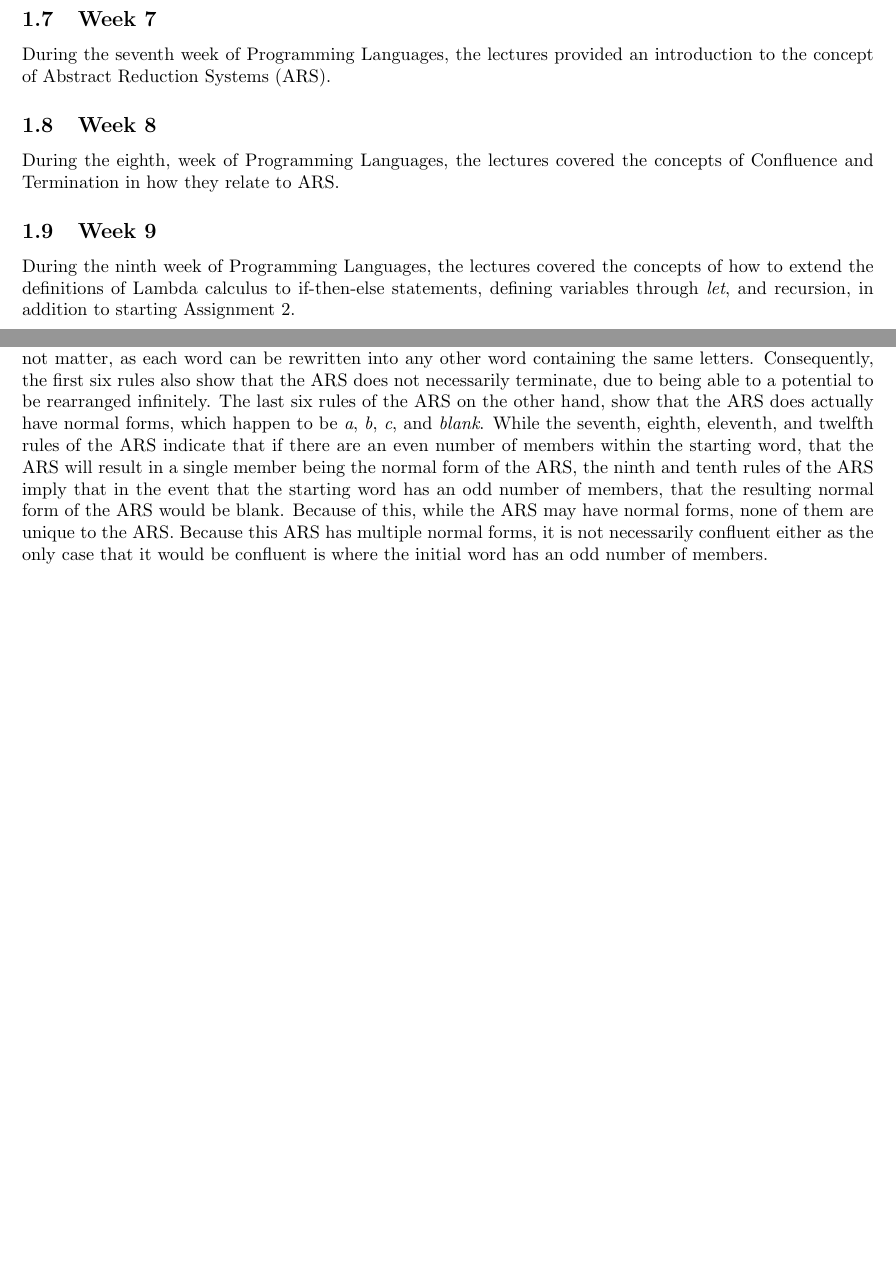
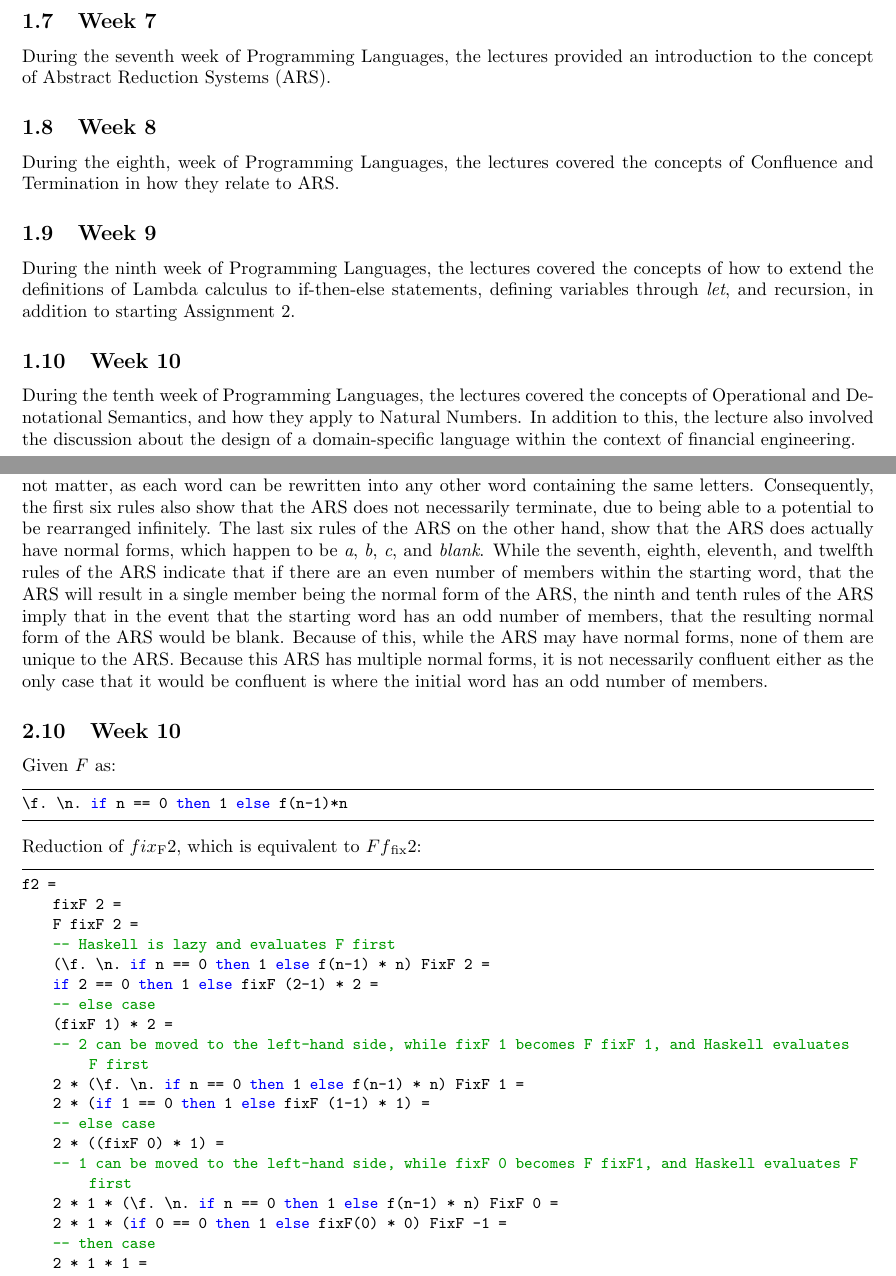
Before and after one commit to MNGSunday/CPSC354_FA22_Domingo, a LaTeX document (report.tex): two parts of pages 2 and 23 of 24, joined at a grey line, cut so that both start at the same text, the shorter picture padded with empty space. Compiled offline with pdfLaTeX.

Commit message:
adds Week 10 and updated .gitignore

```diff
--- a/report.tex
+++ b/report.tex
@@ -74,6 +74,7 @@
 \subsection{Week 7} During the seventh week of Programming Languages, the lectures provided an introduction to the concept of Abstract Reduction Systems (ARS).
 \subsection{Week 8} During the eighth, week of Programming Languages, the lectures covered the concepts of Confluence and Termination in how they relate to ARS.
 \subsection{Week 9} During the ninth week of Programming Languages, the lectures covered the concepts of how to extend the definitions of Lambda calculus to if-then-else statements, defining variables through \textit{let}, and recursion, in addition to starting Assignment 2.
+\subsection{Week 10} During the tenth week of Programming Languages, the lectures covered the concepts of Operational and Denotational Semantics, and how they apply to Natural Numbers. In addition to this, the lecture also involved the discussion about the design of a domain-specific language within the context of financial engineering.
 \section{Homework}\label{homework}
 \subsection{Week 1}
 
@@ -621,6 +622,33 @@ cb -> a
 cc -> b
 \end{lstlisting}
 The first six rules of the ARS indicate that the order of each member of the alphabet within a word does not matter, as each word can be rewritten into any other word containing the same letters. Consequently, the first six rules also show that the ARS does not necessarily terminate, due to being able to a potential to be rearranged infinitely. The last six rules of the ARS on the other hand, show that the ARS does actually have normal forms, which happen to be \textit{a}, \textit{b}, \textit{c}, and \textit{blank}. While the seventh, eighth, eleventh, and twelfth rules of the ARS indicate that if there are an even number of members within the starting word, that the ARS will result in a single member being the normal form of the ARS, the ninth and tenth rules of the ARS imply that in the event that the starting word has an odd number of members, that the resulting normal form of the ARS would be blank. Because of this, while the ARS may have normal forms, none of them are unique to the ARS. Because this ARS has multiple normal forms, it is not necessarily confluent either as the only case that it would be confluent is where the initial word has an odd number of members.
+\subsection{Week 10}
+Given \textit{F} as:
+\begin{lstlisting}
+\f. \n. if n == 0 then 1 else f(n-1)*n
+\end{lstlisting}
+Reduction of $fix\textsubscript{F}2$, which is equivalent to $Ff\textsubscript{fix}2$:
+\begin{lstlisting}
+f2 =
+    fixF 2 =
+    F fixF 2 =
+    -- Haskell is lazy and evaluates F first
+    (\f. \n. if n == 0 then 1 else f(n-1) * n) FixF 2 =
+    if 2 == 0 then 1 else fixF (2-1) * 2 =
+    -- else case
+    (fixF 1) * 2 =
+    -- 2 can be moved to the left-hand side, while fixF 1 becomes F fixF 1, and Haskell evaluates F first
+    2 * (\f. \n. if n == 0 then 1 else f(n-1) * n) FixF 1 =
+    2 * (if 1 == 0 then 1 else fixF (1-1) * 1) =
+    -- else case
+    2 * ((fixF 0) * 1) =
+    -- 1 can be moved to the left-hand side, while fixF 0 becomes F fixF1, and Haskell evaluates F first
+    2 * 1 * (\f. \n. if n == 0 then 1 else f(n-1) * n) FixF 0 =
+    2 * 1 * (if 0 == 0 then 1 else fixF(0) * 0) FixF -1 =
+    -- then case
+    2 * 1 * 1 =
+    2
+\end{lstlisting}
 
 \section{Project}\label{Project}
 \subsection{Specification}
```
Also changed, not shown: 1 other file.
